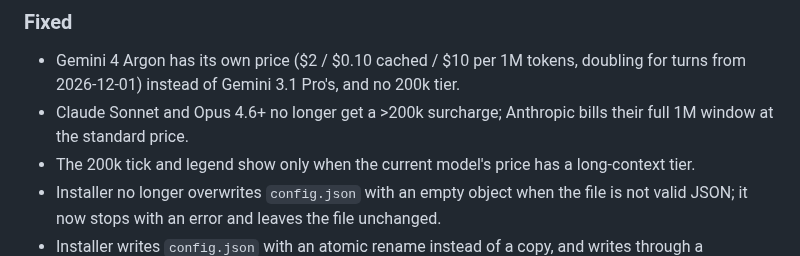
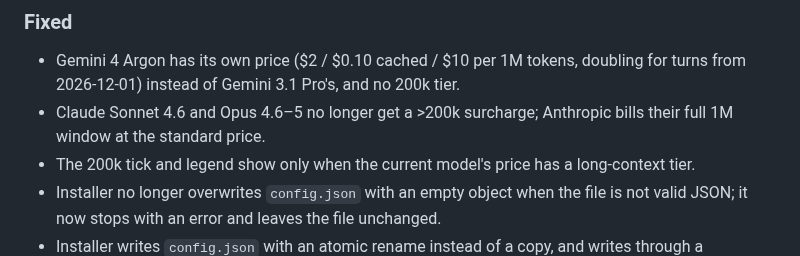
Before and after one commit to evenluo/agy-pulse, a Markdown page: CHANGELOG.md, the part around the change. Drawn GitHub-style.

```diff
--- a/CHANGELOG.md
+++ b/CHANGELOG.md
@@ -11,7 +11,7 @@ All notable changes to this project are documented here. The format follows [Kee
 ### Fixed
 
 - Gemini 4 Argon has its own price ($2 / $0.10 cached / $10 per 1M tokens, doubling for turns from 2026-12-01) instead of Gemini 3.1 Pro's, and no 200k tier.
-- Claude Sonnet and Opus 4.6+ no longer get a >200k surcharge; Anthropic bills their full 1M window at the standard price.
+- Claude Sonnet 4.6 and Opus 4.6–5 no longer get a >200k surcharge; Anthropic bills their full 1M window at the standard price.
 - The 200k tick and legend show only when the current model's price has a long-context tier.
 - Installer no longer overwrites `config.json` with an empty object when the file is not valid JSON; it now stops with an error and leaves the file unchanged.
 - Installer writes `config.json` with an atomic rename instead of a copy, and writes through a symlinked `config.json` instead of replacing the link.
```
Also changed, not shown: README.md (+1 -1 lines), README_CN.md (+1 -1 lines), docs/screenshot-en.png, docs/screenshot-zh.png, 3 other files.
